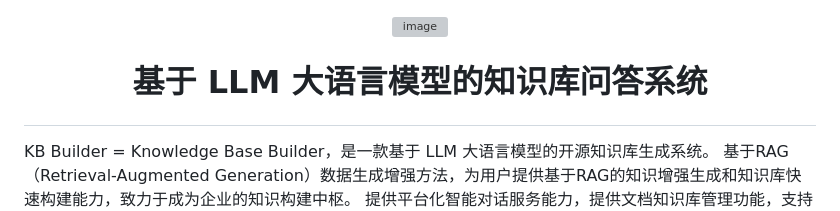
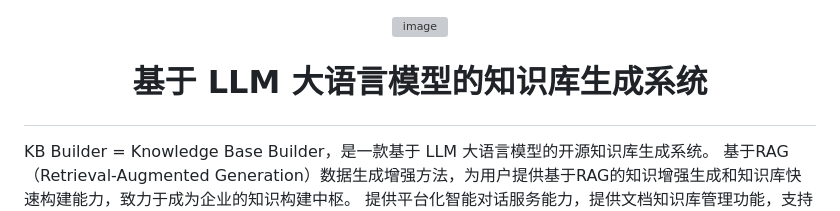
Before and after one commit to hduchat/KB-Builder, a Markdown page: README.md, the part around the change. Rendered like a GitHub page; grey boxes are pictures that could not be loaded.

```diff
--- a/README.md
+++ b/README.md
@@ -3,7 +3,7 @@
   <img width="50%" alt="image" src="https://github.com/user-attachments/assets/7af61641-e548-459f-b377-c71c1810e38f">
 </p>
 
-# <p align="center"><span style="font-size:20px;">基于 LLM 大语言模型的知识库问答系统</span></p>
+# <p align="center"><span style="font-size:20px;">基于 LLM 大语言模型的知识库生成系统</span></p>
 
 
 KB Builder = Knowledge Base Builder，是一款基于 LLM 大语言模型的开源知识库生成系统。
```
